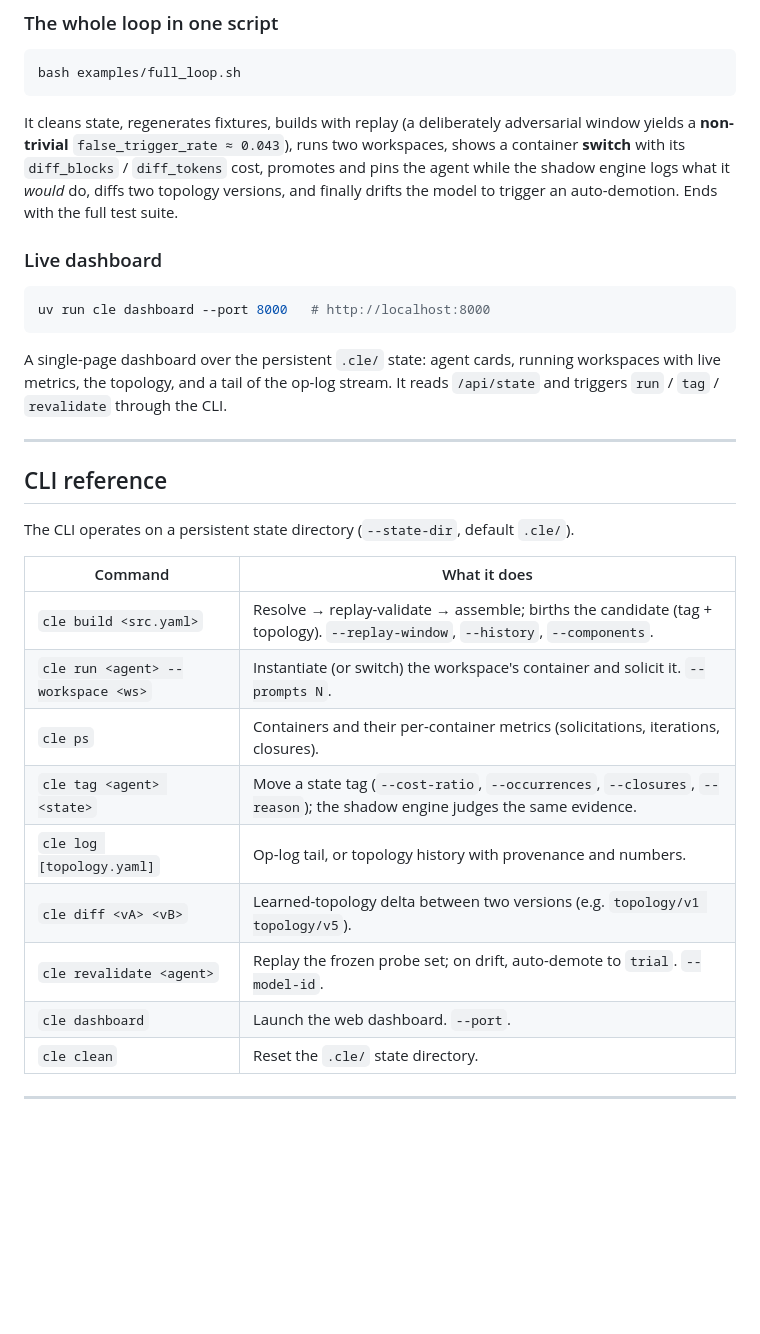
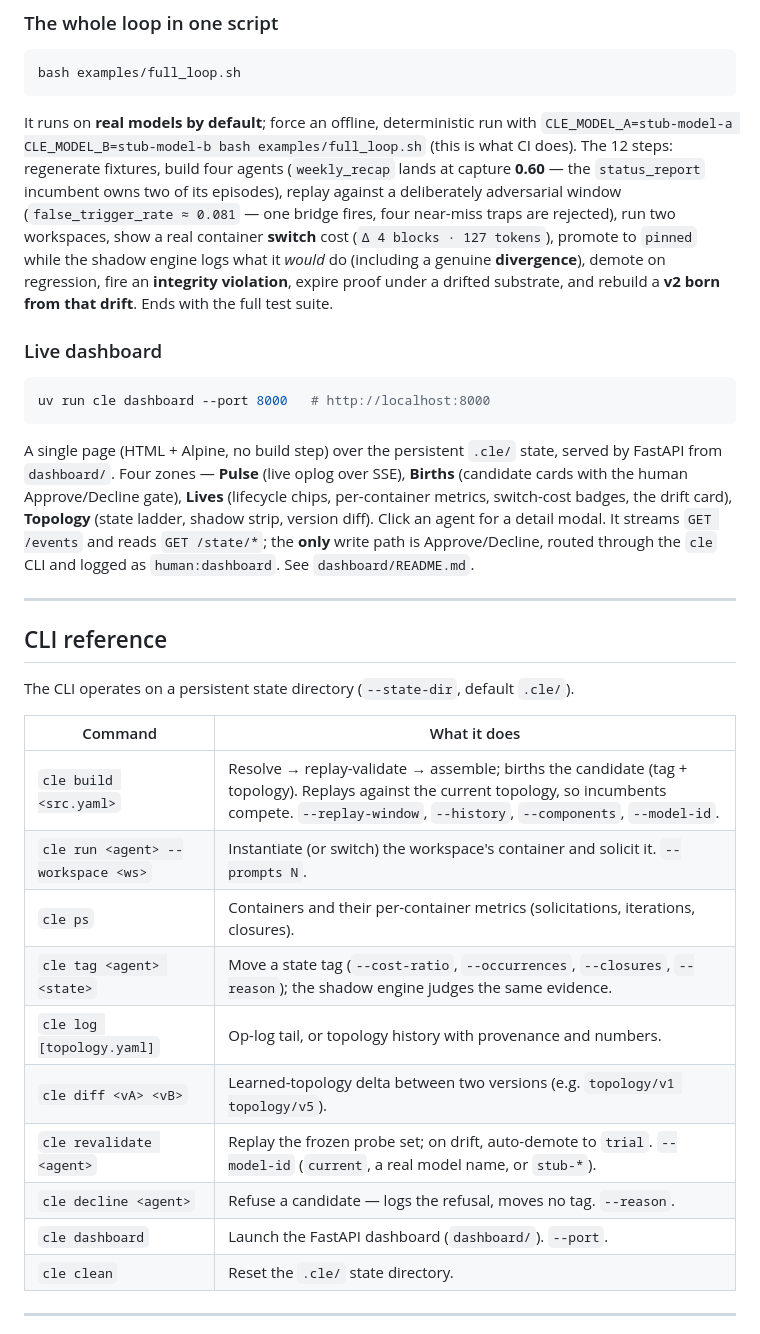
Before and after one commit to EZFRICA/context-lifecycle-engine, a Markdown page: README.md, the part around one of its changes. GitHub-like rendering; blank space fills up the shorter version.

````diff
--- a/README.md
+++ b/README.md
@@ -106,12 +114,17 @@ uv run cle revalidate weekly_recap --model-id drifted-model-2
 bash examples/full_loop.sh
 ```
 
-It cleans state, regenerates fixtures, builds with replay (a deliberately
-adversarial window yields a **non-trivial** `false_trigger_rate ≈ 0.043`), runs
-two workspaces, shows a container **switch** with its `diff_blocks` / `diff_tokens`
-cost, promotes and pins the agent while the shadow engine logs what it *would*
-do, diffs two topology versions, and finally drifts the model to trigger an
-auto-demotion. Ends with the full test suite.
+It runs on **real models by default**; force an offline, deterministic run with
+`CLE_MODEL_A=stub-model-a CLE_MODEL_B=stub-model-b bash examples/full_loop.sh`
+(this is what CI does). The 12 steps: regenerate fixtures, build four agents
+(`weekly_recap` lands at capture **0.60** — the `status_report` incumbent owns
+two of its episodes), replay against a deliberately adversarial window
+(`false_trigger_rate ≈ 0.081` — one bridge fires, four near-miss traps are
+rejected), run two workspaces, show a real container **switch** cost
+(`Δ 4 blocks · 127 tokens`), promote to `pinned` while the shadow engine logs
+what it *would* do (including a genuine **divergence**), demote on regression,
+fire an **integrity violation**, expire proof under a drifted substrate, and
+rebuild a **v2 born from that drift**. Ends with the full test suite.
 
 ### Live dashboard
 
@@ -119,9 +132,14 @@ auto-demotion. Ends with the full test suite.
 uv run cle dashboard --port 8000   # http://localhost:8000
 ```
 
-A single-page dashboard over the persistent `.cle/` state: agent cards, running
-workspaces with live metrics, the topology, and a tail of the op-log stream. It
-reads `/api/state` and triggers `run` / `tag` / `revalidate` through the CLI.
+A single page (HTML + Alpine, no build step) over the persistent `.cle/` state,
+served by FastAPI from `dashboard/`. Four zones — **Pulse** (live oplog over
+SSE), **Births** (candidate cards with the human Approve/Decline gate),
+**Lives** (lifecycle chips, per-container metrics, switch-cost badges, the drift
+card), **Topology** (state ladder, shadow strip, version diff). Click an agent
+for a detail modal. It streams `GET /events` and reads `GET /state/*`; the
+**only** write path is Approve/Decline, routed through the `cle` CLI and logged
+as `human:dashboard`. See `dashboard/README.md`.
 
 ---
 
@@ -131,14 +149,15 @@ The CLI operates on a persistent state directory (`--state-dir`, default `.cle/`
 
 | Command | What it does |
 |---|---|
-| `cle build <src.yaml>` | Resolve → replay-validate → assemble; births the candidate (tag + topology). `--replay-window`, `--history`, `--components`. |
+| `cle build <src.yaml>` | Resolve → replay-validate → assemble; births the candidate (tag + topology). Replays against the current topology, so incumbents compete. `--replay-window`, `--history`, `--components`, `--model-id`. |
 | `cle run <agent> --workspace <ws>` | Instantiate (or switch) the workspace's container and solicit it. `--prompts N`. |
 | `cle ps` | Containers and their per-container metrics (solicitations, iterations, closures). |
 | `cle tag <agent> <state>` | Move a state tag (`--cost-ratio`, `--occurrences`, `--closures`, `--reason`); the shadow engine judges the same evidence. |
 | `cle log [topology.yaml]` | Op-log tail, or topology history with provenance and numbers. |
 | `cle diff <vA> <vB>` | Learned-topology delta between two versions (e.g. `topology/v1 topology/v5`). |
-| `cle revalidate <agent>` | Replay the frozen probe set; on drift, auto-demote to `trial`. `--model-id`. |
-| `cle dashboard` | Launch the web dashboard. `--port`. |
+| `cle revalidate <agent>` | Replay the frozen probe set; on drift, auto-demote to `trial`. `--model-id` (`current`, a real model name, or `stub-*`). |
+| `cle decline <agent>` | Refuse a candidate — logs the refusal, moves no tag. `--reason`. |
+| `cle dashboard` | Launch the FastAPI dashboard (`dashboard/`). `--port`. |
 | `cle clean` | Reset the `.cle/` state directory. |
 
 ---
````
Also changed, not shown: other parts of README.md (+50 -16 lines).
